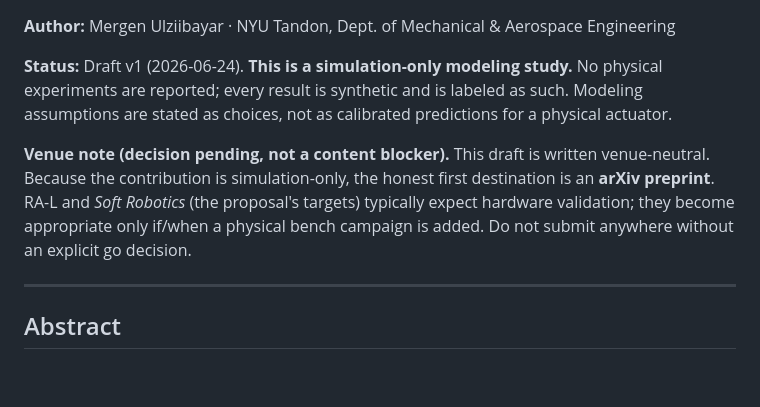
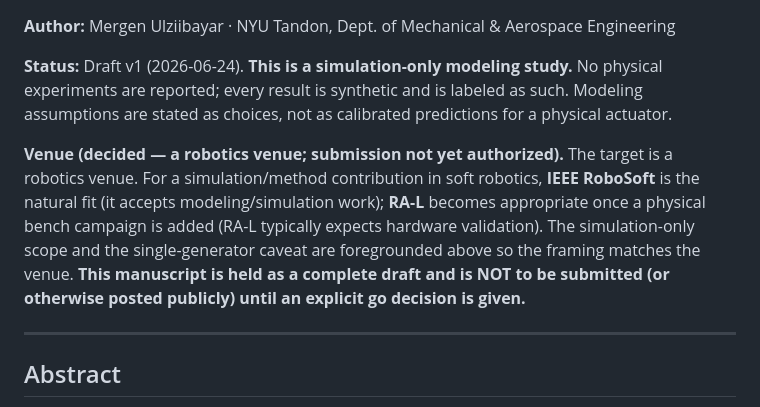
Before and after one commit to 500ft/P-V-Fatigue-Manifold-Proprioception, a Markdown page: docs/preprint_v1.md, the part around the change. GitHub-like rendering; blank space fills up the shorter version.

```diff
--- a/docs/preprint_v1.md
+++ b/docs/preprint_v1.md
@@ -6,11 +6,13 @@
 experiments are reported; every result is synthetic and is labeled as such. Modeling
 assumptions are stated as choices, not as calibrated predictions for a physical actuator.
 
-**Venue note (decision pending, not a content blocker).** This draft is written venue-neutral.
-Because the contribution is simulation-only, the honest first destination is an **arXiv
-preprint**. RA-L and *Soft Robotics* (the proposal's targets) typically expect hardware
-validation; they become appropriate only if/when a physical bench campaign is added. Do not
-submit anywhere without an explicit go decision.
+**Venue (decided — a robotics venue; submission not yet authorized).** The target is a robotics
+venue. For a simulation/method contribution in soft robotics, **IEEE RoboSoft** is the natural
+fit (it accepts modeling/simulation work); **RA-L** becomes appropriate once a physical bench
+campaign is added (RA-L typically expects hardware validation). The simulation-only scope and
+the single-generator caveat are foregrounded above so the framing matches the venue. **This
+manuscript is held as a complete draft and is NOT to be submitted (or otherwise posted
+publicly) until an explicit go decision is given.**
 
 ---
 
```
Also changed, not shown: ROADMAP.md (+10 -9 lines).
